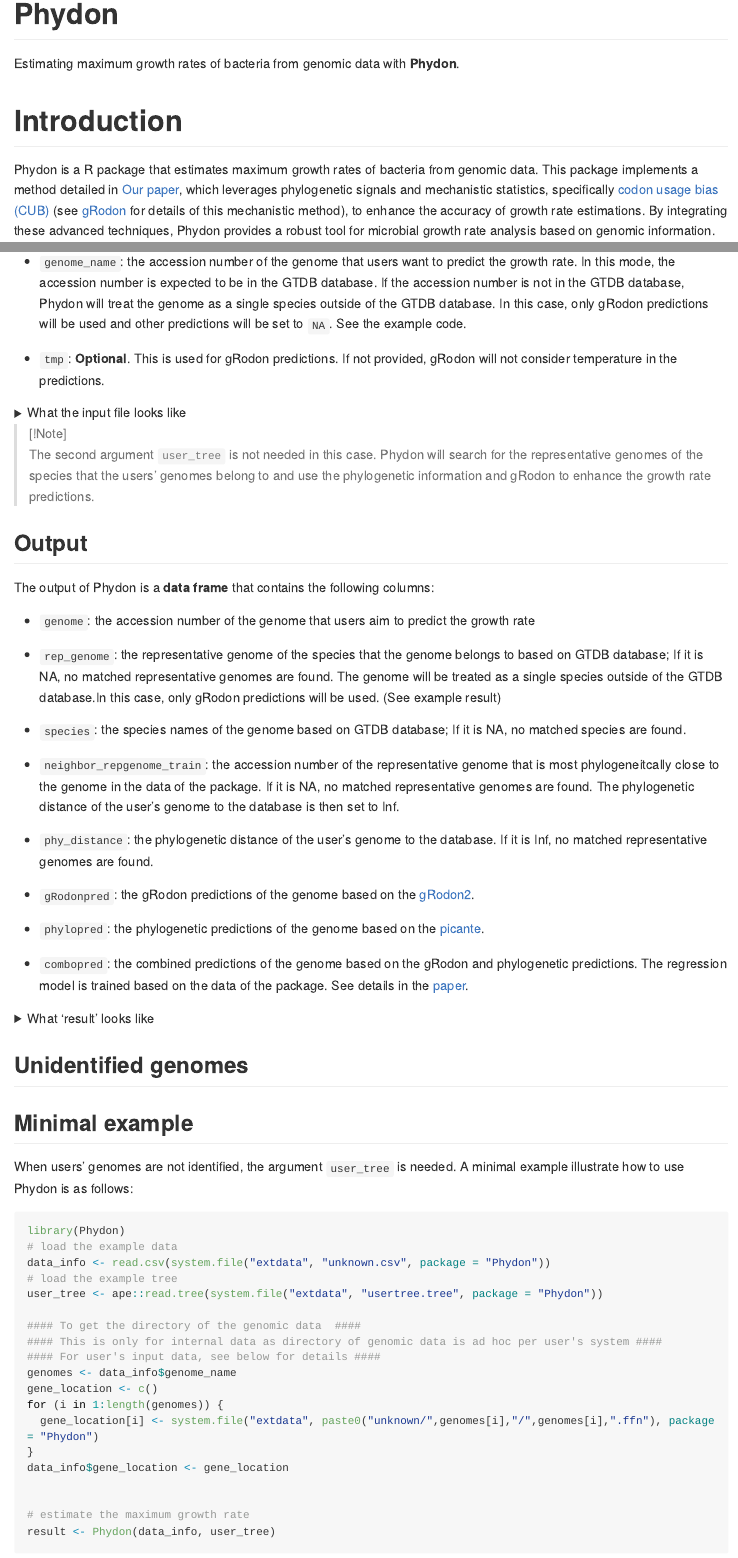
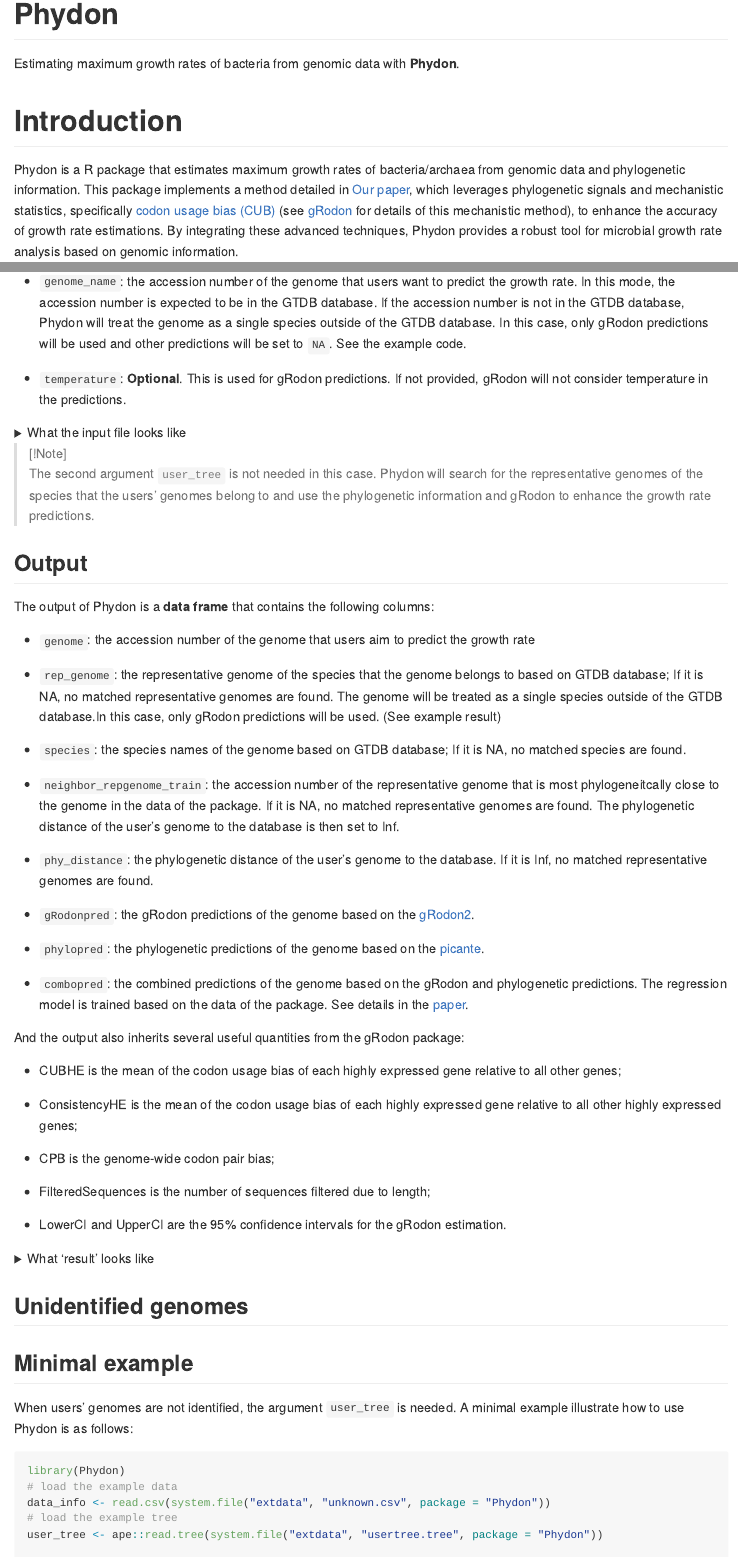
Before and after one commit to xl0418/Phydon, an R Markdown document (README.Rmd): the page in a window 1100 px wide, from its top, and a second part further down, joined at a grey line. The pictures show the output file README.md that the author committed with the source, drawn offline in the style of GitHub; long lines of code are wrapped.

Commit message:
When temperature is not provided, temp is set to NA.

```diff
--- a/README.Rmd
+++ b/README.Rmd
@@ -23,7 +23,7 @@ Estimating maximum growth rates of bacteria from genomic data with **Phydon**.
 
 # Introduction
 
-Phydon is a R package that estimates maximum growth rates of bacteria from genomic data. This package implements a method detailed in [Our paper](), which leverages phylogenetic signals and mechanistic statistics, specifically [codon usage bias (CUB)](https://github.com/jlw-ecoevo/gRodon2) (see [gRodon](https://github.com/jlw-ecoevo/gRodon2) for details of this mechanistic method), to enhance the accuracy of growth rate estimations. By integrating these advanced techniques, Phydon provides a robust tool for microbial growth rate analysis based on genomic information.
+Phydon is a R package that estimates maximum growth rates of bacteria/archaea from genomic data and phylogenetic information. This package implements a method detailed in [Our paper](), which leverages phylogenetic signals and mechanistic statistics, specifically [codon usage bias (CUB)](https://github.com/jlw-ecoevo/gRodon2) (see [gRodon](https://github.com/jlw-ecoevo/gRodon2) for details of this mechanistic method), to enhance the accuracy of growth rate estimations. By integrating these advanced techniques, Phydon provides a robust tool for microbial growth rate analysis based on genomic information.
 
 # Installation
 
@@ -131,7 +131,7 @@ The columns are:
 
 -   `genome_name`: the accession number of the genome that users want to predict the growth rate. In this mode, the accession number is expected to be in the GTDB database. If the accession number is not in the GTDB database, Phydon will treat the genome as a single species outside of the GTDB database. In this case, only gRodon predictions will be used and other predictions will be set to `NA`. See the example code.
 
--   `tmp`: **Optional**. This is used for gRodon predictions. If not provided, gRodon will not consider temperature in the predictions.
+-   `temperature`: **Optional**. This is used for gRodon predictions. If not provided, gRodon will not consider temperature in the predictions.
 
 <details>
 
@@ -184,6 +184,18 @@ The output of Phydon is a **data frame** that contains the following columns:
 -   `phylopred`: the phylogenetic predictions of the genome based on the [picante](https://www.rdocumentation.org/packages/picante/versions/1.8.2).
 
 -   `combopred`: the combined predictions of the genome based on the gRodon and phylogenetic predictions. The regression model is trained based on the data of the package. See details in the [paper]().
+
+And the output also inherits several useful quantities from the gRodon package:
+
+- CUBHE is the mean of the codon usage bias of each highly expressed gene relative to all other genes;
+
+- ConsistencyHE is the mean of the codon usage bias of each highly expressed gene relative to all other highly expressed genes;
+
+- CPB is the genome-wide codon pair bias;
+
+- FilteredSequences is the number of sequences filtered due to length;
+
+- LowerCI and UpperCI are the 95% confidence intervals for the gRodon estimation.
 
 <details>
 
```
Also changed, not shown: R/Phydon.R (+1 -1 lines), README.md, README.Rmd (2 more changed lines).
